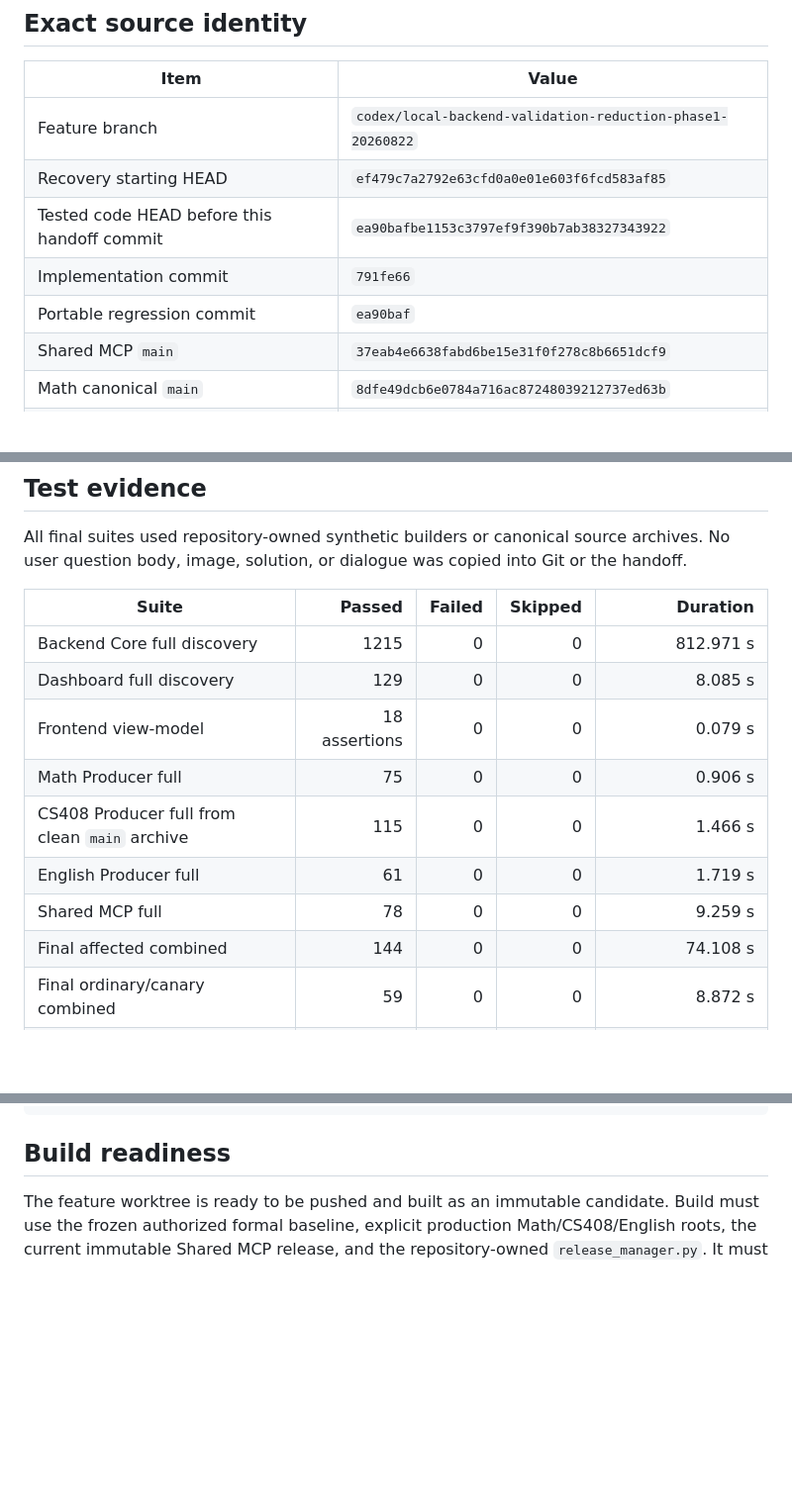
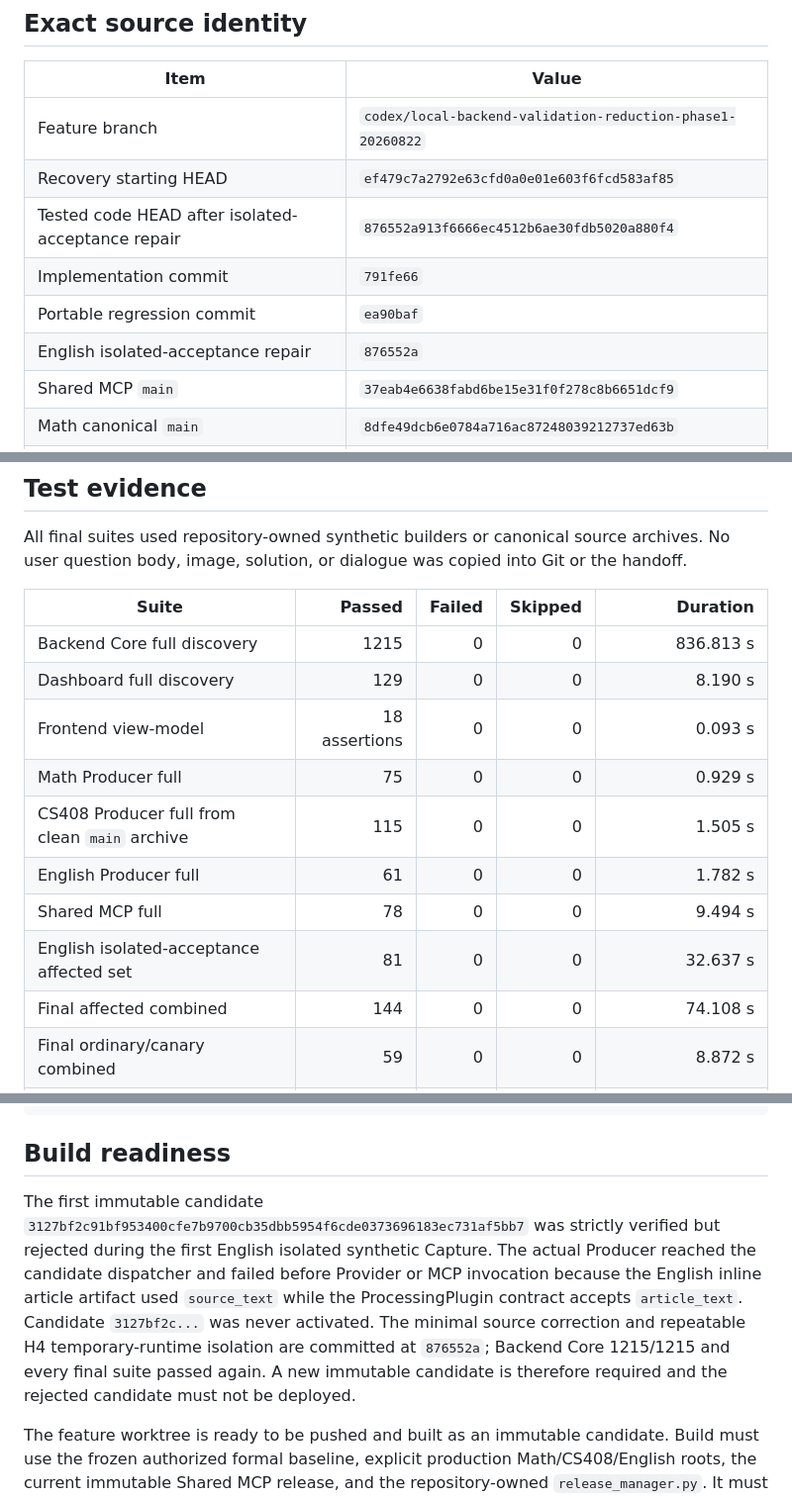
Before and after one commit to xialovezhu-wq/study-intake-v2-backend, a Markdown page: handoff/PHASE2_CODE_REVIEW_CLOSURE_AND_BUILD_READINESS_HANDOFF_2026-08-22.md, 3 parts joined by grey strips. Shown at 99% size. GitHub-like rendering; blank space fills up the shorter version.

Commit message:
docs: record isolated English candidate rejection

```diff
--- a/handoff/PHASE2_CODE_REVIEW_CLOSURE_AND_BUILD_READINESS_HANDOFF_2026-08-22.md
+++ b/handoff/PHASE2_CODE_REVIEW_CLOSURE_AND_BUILD_READINESS_HANDOFF_2026-08-22.md
@@ -16,9 +16,10 @@
 |---|---|
 | Feature branch | `codex/local-backend-validation-reduction-phase1-20260822` |
 | Recovery starting HEAD | `ef479c7a2792e63cfd0a0e01e603f6fcd583af85` |
-| Tested code HEAD before this handoff commit | `ea90bafbe1153c3797ef9f390b7ab38327343922` |
+| Tested code HEAD after isolated-acceptance repair | `876552a913f6666ec4512b6ae30fdb5020a880f4` |
 | Implementation commit | `791fe66` |
 | Portable regression commit | `ea90baf` |
+| English isolated-acceptance repair | `876552a` |
 | Shared MCP `main` | `37eab4e6638fabd6be15e31f0f278c8b6651dcf9` |
 | Math canonical `main` | `8dfe49dcb6e0784a716ac87248039212737ed63b` |
 | CS408 canonical `main` | `09e811e97f7e99ece7cab1751aca86ec92a7c41e` |
@@ -126,13 +127,14 @@ Git or the handoff.
 
 | Suite | Passed | Failed | Skipped | Duration |
 |---|---:|---:|---:|---:|
-| Backend Core full discovery | 1215 | 0 | 0 | 812.971 s |
-| Dashboard full discovery | 129 | 0 | 0 | 8.085 s |
-| Frontend view-model | 18 assertions | 0 | 0 | 0.079 s |
-| Math Producer full | 75 | 0 | 0 | 0.906 s |
-| CS408 Producer full from clean `main` archive | 115 | 0 | 0 | 1.466 s |
-| English Producer full | 61 | 0 | 0 | 1.719 s |
-| Shared MCP full | 78 | 0 | 0 | 9.259 s |
+| Backend Core full discovery | 1215 | 0 | 0 | 836.813 s |
+| Dashboard full discovery | 129 | 0 | 0 | 8.190 s |
+| Frontend view-model | 18 assertions | 0 | 0 | 0.093 s |
+| Math Producer full | 75 | 0 | 0 | 0.929 s |
+| CS408 Producer full from clean `main` archive | 115 | 0 | 0 | 1.505 s |
+| English Producer full | 61 | 0 | 0 | 1.782 s |
+| Shared MCP full | 78 | 0 | 0 | 9.494 s |
+| English isolated-acceptance affected set | 81 | 0 | 0 | 32.637 s |
 | Final affected combined | 144 | 0 | 0 | 74.108 s |
 | Final ordinary/canary combined | 59 | 0 | 0 | 8.872 s |
 | Actual production-byte zero-model | 3 | 0 | 0 | 2.030 s |
@@ -185,6 +187,17 @@ PROTECTED_PRODUCTION_SURFACES_UNCHANGED=true
 
 ## Build readiness
 
+The first immutable candidate
+`3127bf2c91bf953400cfe7b9700cb35dbb5954f6cde0373696183ec731af5bb7`
+was strictly verified but rejected during the first English isolated synthetic
+Capture. The actual Producer reached the candidate dispatcher and failed before
+Provider or MCP invocation because the English inline article artifact used
+`source_text` while the ProcessingPlugin contract accepts `article_text`.
+Candidate `3127bf2c...` was never activated. The minimal source correction and
+repeatable H4 temporary-runtime isolation are committed at `876552a`; Backend
+Core 1215/1215 and every final suite passed again. A new immutable candidate is
+therefore required and the rejected candidate must not be deployed.
+
 The feature worktree is ready to be pushed and built as an immutable candidate.
 Build must use the frozen authorized formal baseline, explicit production
 Math/CS408/English roots, the current immutable Shared MCP release, and the
```
